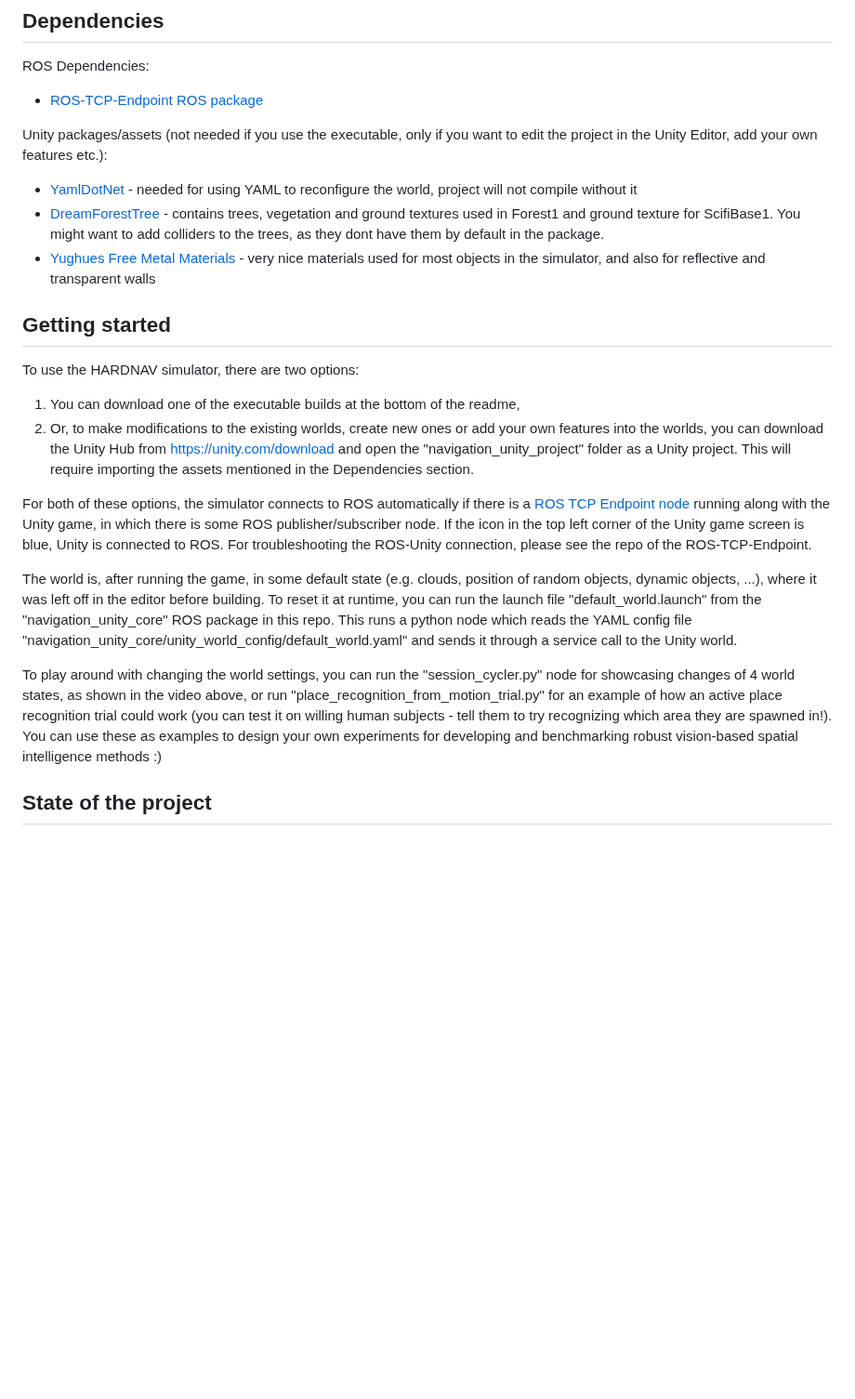
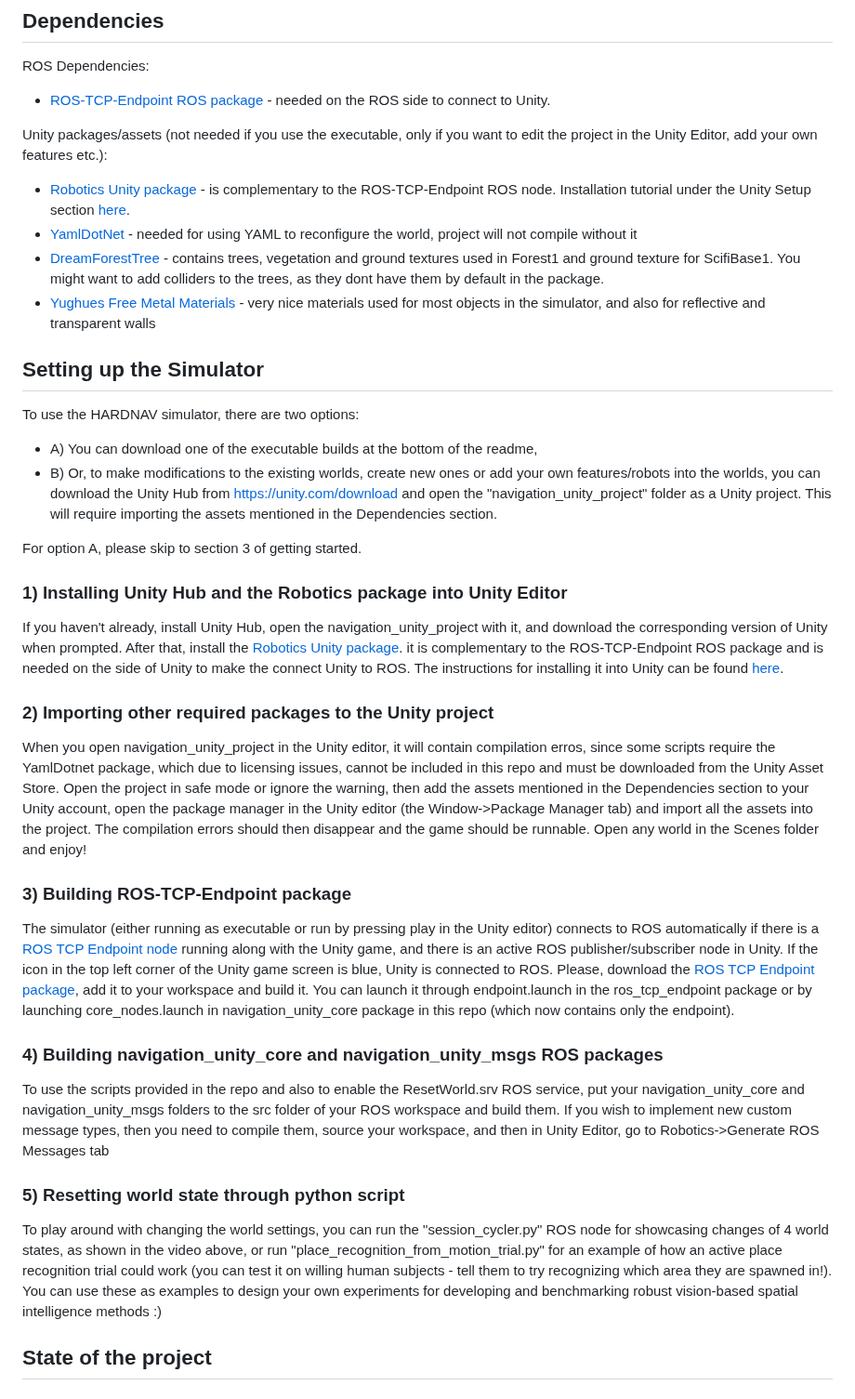
Before and after one commit to MrTomzor/navigation_unity_testbed, a Markdown page: README.md, the part around the change. Shown at 93% size. Rendered like a GitHub page; blank space fills up the shorter version.

Commit message:
Update setup tutorial in Readme

```diff
--- a/README.md
+++ b/README.md
@@ -8,23 +8,36 @@ Quick showcase of the simulator:
 
 ## Dependencies
 ROS Dependencies:
-- [ROS-TCP-Endpoint ROS package](https://github.com/Unity-Technologies/ROS-TCP-Endpoint)
+- [ROS-TCP-Endpoint ROS package](https://github.com/Unity-Technologies/ROS-TCP-Endpoint) - needed on the ROS side to connect to Unity.
 
 Unity packages/assets (not needed if you use the executable, only if you want to edit the project in the Unity Editor, add your own features etc.):
+- [Robotics Unity package](https://github.com/Unity-Technologies/ROS-TCP-Connector) - is complementary to the ROS-TCP-Endpoint ROS node. Installation tutorial under the Unity Setup section [here](https://github.com/Unity-Technologies/Unity-Robotics-Hub/blob/main/tutorials/ros_unity_integration/setup.md).
 - [YamlDotNet](https://assetstore.unity.com/packages/tools/integration/yamldotnet-for-unity-36292) - needed for using YAML to reconfigure the world, project will not compile without it
 - [DreamForestTree](https://assetstore.unity.com/packages/3d/vegetation/trees/dream-forest-tree-105297) - contains trees, vegetation and ground textures used in Forest1 and ground texture for ScifiBase1. You might want to add colliders to the trees, as they dont have them by default in the package.
 - [Yughues Free Metal Materials](https://assetstore.unity.com/packages/2d/textures-materials/metals/yughues-free-metal-materials-12949) - very nice materials used for most objects in the simulator, and also for reflective and transparent walls
 
-## Getting started
+## Setting up the Simulator
 To use the HARDNAV simulator, there are two options:
-1) You can download one of the executable builds at the bottom of the readme,
-2) Or, to make modifications to the existing worlds, create new ones or add your own features into the worlds, you can download the Unity Hub from https://unity.com/download and open the "navigation_unity_project" folder as a Unity project. This will require importing the assets mentioned in the Dependencies section.
+- A) You can download one of the executable builds at the bottom of the readme,
+- B) Or, to make modifications to the existing worlds, create new ones or add your own features/robots into the worlds, you can download the Unity Hub from https://unity.com/download and open the "navigation_unity_project" folder as a Unity project. This will require importing the assets mentioned in the Dependencies section.
 
-For both of these options, the simulator connects to ROS automatically if there is a [ROS TCP Endpoint node](https://github.com/Unity-Technologies/ROS-TCP-Endpoint) running along with the Unity game, in which there is some ROS publisher/subscriber node. If the icon in the top left corner of the Unity game screen is blue, Unity is connected to ROS. For troubleshooting the ROS-Unity connection, please see the repo of the ROS-TCP-Endpoint.
+For option A, please skip to section 3 of getting started.
 
-The world is, after running the game, in some default state (e.g. clouds, position of random objects, dynamic objects, ...), where it was left off in the editor before building. To reset it at runtime, you can run the launch file "default_world.launch" from the "navigation_unity_core" ROS package in this repo. This runs a python node which reads the YAML config file "navigation_unity_core/unity_world_config/default_world.yaml" and sends it through a service call to the Unity world.
 
-To play around with changing the world settings, you can run the "session_cycler.py" node for showcasing changes of 4 world states, as shown in the video above, or run "place_recognition_from_motion_trial.py" for an example of how an active place recognition trial could work (you can test it on willing human subjects - tell them to try recognizing which area they are spawned in!). You can use these as examples to design your own experiments for developing and benchmarking robust vision-based spatial intelligence methods :)
+### 1) Installing Unity Hub and the Robotics package into Unity Editor
+If you haven't already, install Unity Hub, open the navigation_unity_project with it, and download the corresponding version of Unity when prompted. After that, install the [Robotics Unity package](https://github.com/Unity-Technologies/ROS-TCP-Connector). it is complementary to the ROS-TCP-Endpoint ROS package and is needed on the side of Unity to make the connect Unity to ROS. The instructions for installing it into Unity can be found [here](https://github.com/Unity-Technologies/Unity-Robotics-Hub/blob/main/tutorials/ros_unity_integration/setup.md).
+
+### 2) Importing other required packages to the Unity project
+When you open navigation_unity_project in the Unity editor, it will contain compilation erros, since some scripts require the YamlDotnet package, which due to licensing issues, cannot be included in this repo and must be downloaded from the Unity Asset Store. Open the project in safe mode or ignore the warning, then add the assets mentioned in the Dependencies section to your Unity account, open the package manager in the Unity editor (the Window->Package Manager tab) and import all the assets into the project. The compilation errors should then disappear and the game should be runnable. Open any world in the Scenes folder and enjoy!
+
+### 3) Building ROS-TCP-Endpoint package
+The simulator (either running as executable or run by pressing play in the Unity editor) connects to ROS automatically if there is a [ROS TCP Endpoint node](https://github.com/Unity-Technologies/ROS-TCP-Endpoint) running along with the Unity game, and there is an active ROS publisher/subscriber node in Unity. If the icon in the top left corner of the Unity game screen is blue, Unity is connected to ROS. Please, download the [ROS TCP Endpoint package](https://github.com/Unity-Technologies/ROS-TCP-Endpoint), add it to your workspace and build it. You can launch it through endpoint.launch in the ros_tcp_endpoint package or by launching core_nodes.launch in navigation_unity_core package in this repo (which now contains only the endpoint).
+
+### 4) Building navigation_unity_core and navigation_unity_msgs ROS packages
+To use the scripts provided in the repo and also to enable the ResetWorld.srv ROS service, put your navigation_unity_core and navigation_unity_msgs folders to the src folder of your ROS workspace and build them. If you wish to implement new custom message types, then you need to compile them, source your workspace, and then in Unity Editor, go to Robotics->Generate ROS Messages tab
+
+### 5) Resetting world state through python script
+To play around with changing the world settings, you can run the "session_cycler.py" ROS node for showcasing changes of 4 world states, as shown in the video above, or run "place_recognition_from_motion_trial.py" for an example of how an active place recognition trial could work (you can test it on willing human subjects - tell them to try recognizing which area they are spawned in!). You can use these as examples to design your own experiments for developing and benchmarking robust vision-based spatial intelligence methods :)
 
 ## State of the project
 ### Sensors and robot models
```
